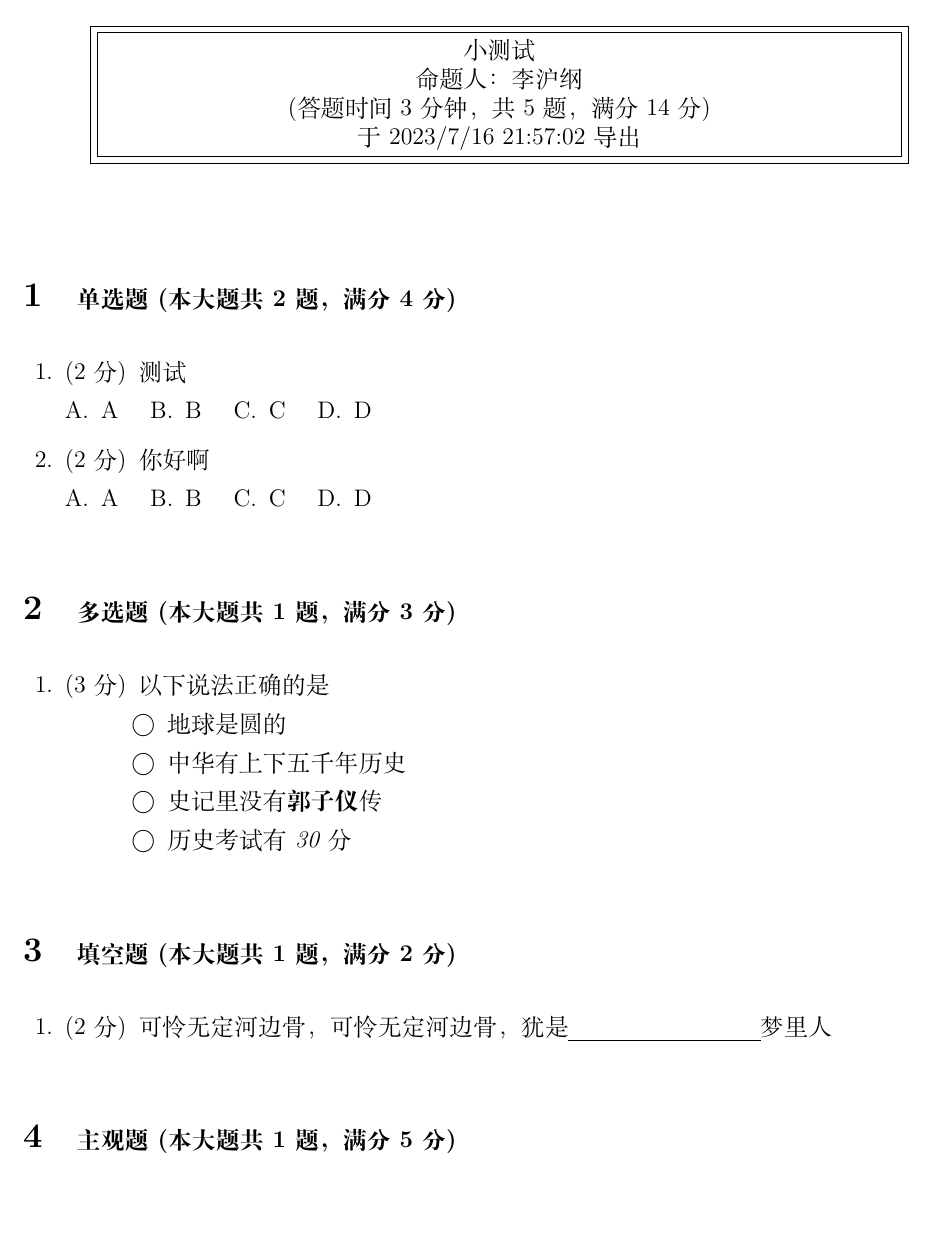
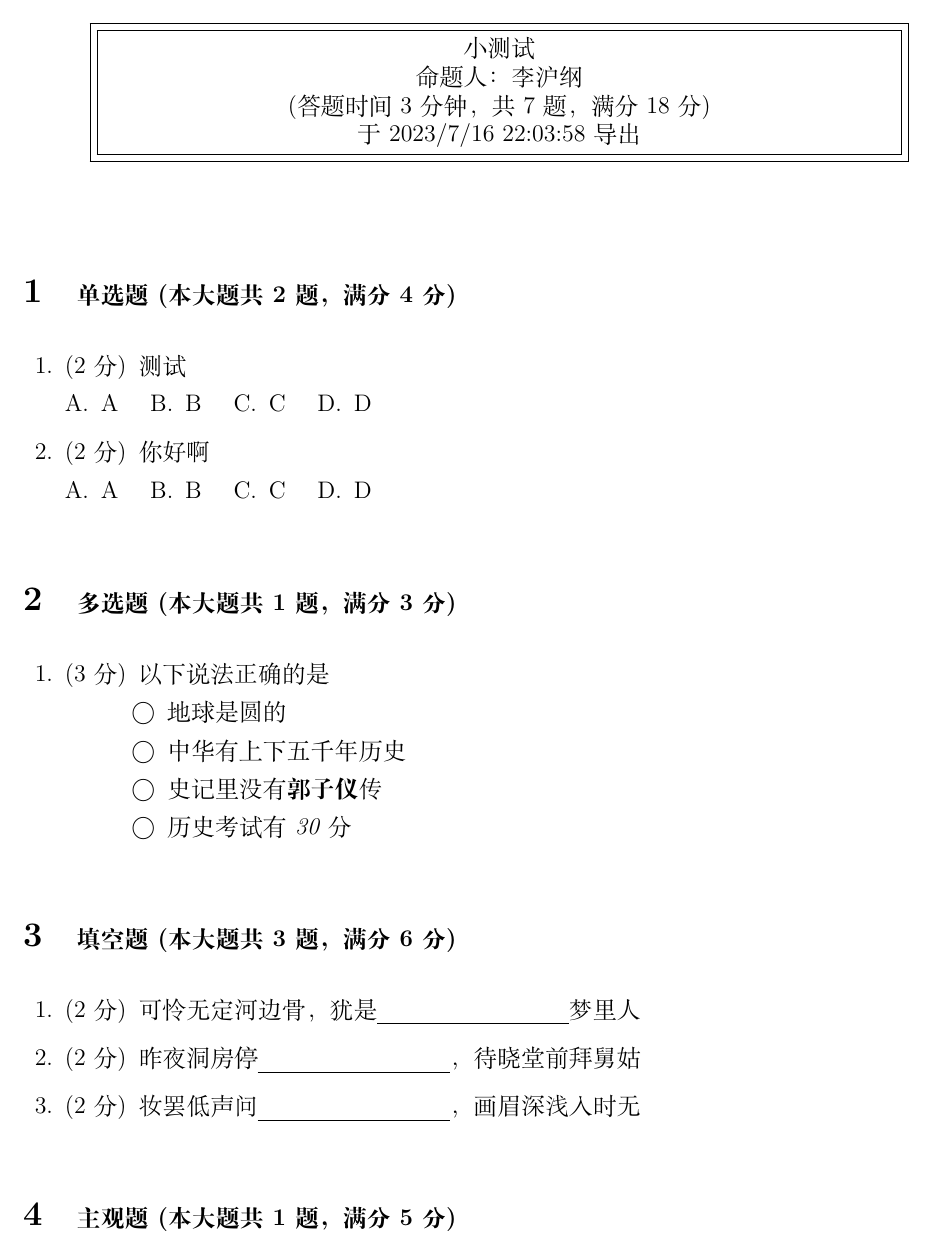
Before and after one commit to lihugang/latex-container, a LaTeX problem sheet (main.tex): part of the page, cut so that both start at the same text, the shorter picture padded with empty space. Compiled offline with XeLaTeX.

Commit message:
LaTeX Compile Task 845fea0b-648c-4bc7-bbe3-558404fc1ac4

```diff
--- a/main.tex
+++ b/main.tex
@@ -43,9 +43,9 @@ pdfsubject={小测试}]{hyperref}
 
 命题人：李沪纲
 
-(答题时间 3 分钟，共 5 题，满分 14 分)
+(答题时间 3 分钟，共 7 题，满分 18 分)
 
-于 2023/7/16 21:57:02 导出}}}
+于 2023/7/16 22:03:58 导出}}}
 \end{center}
 \vspace{5mm}
 
@@ -93,10 +93,14 @@ pdfsubject={小测试}]{hyperref}
 
 \hspace{5cm}
 
-\section{\normalsize{填空题 (本大题共 1 题，满分 2 分)}}
+\section{\normalsize{填空题 (本大题共 3 题，满分 6 分)}}
 \hspace{1.5cm}
 \begin{questions}
-\question[2] 可怜无定河边骨，可怜无定河边骨，犹是\uline{\qquad\qquad\qquad\qquad}梦里人
+\question[2] 可怜无定河边骨，犹是\uline{\qquad\qquad\qquad\qquad}梦里人
+
+\question[2] 昨夜洞房停\uline{\qquad\qquad\qquad\qquad}，待晓堂前拜舅姑
+
+\question[2] 妆罢低声问\uline{\qquad\qquad\qquad\qquad}，画眉深浅入时无
 
 \end{questions}
 
```
